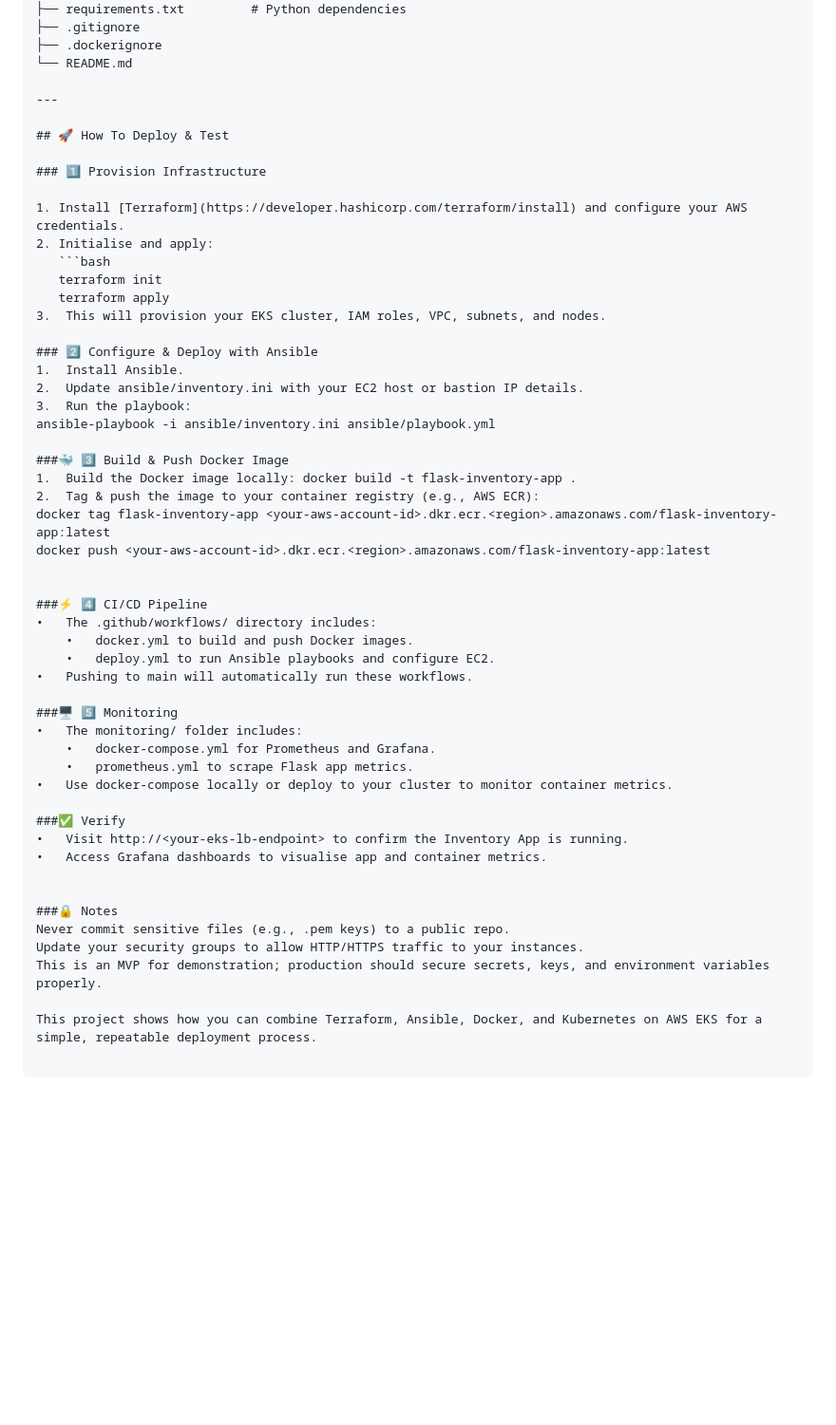
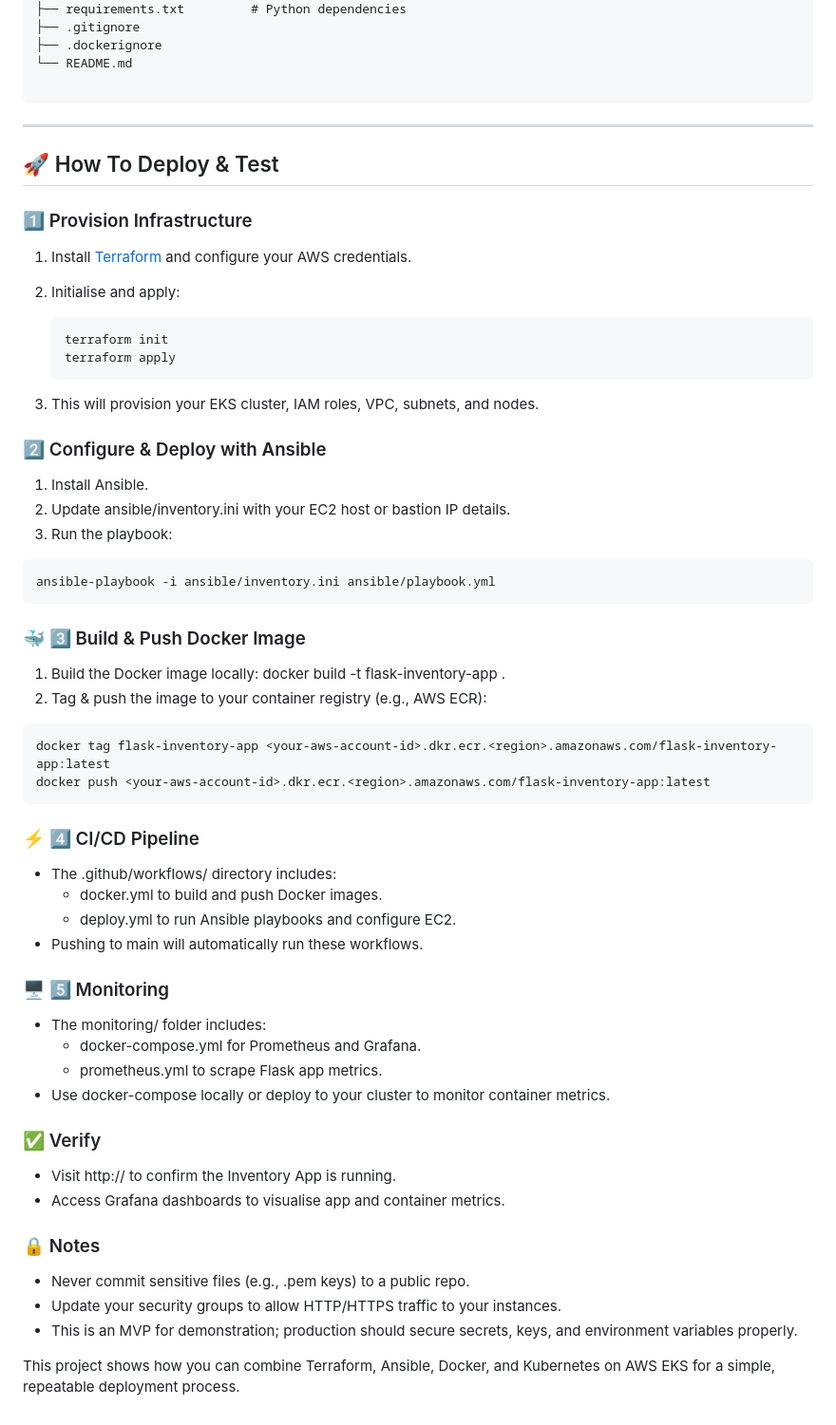
Before and after one commit to sever-ali/inventory-pipeline, a Markdown page: README.md, the part around the change. Shown at 95% size. Rendered like a GitHub page; blank space fills up the shorter version.

````diff
--- a/README.md
+++ b/README.md
@@ -43,6 +43,8 @@ inventory-pipeline/
 ├── .dockerignore
 └── README.md
 
+```
+
 ---
 
 ## 🚀 How To Deploy & Test
@@ -51,44 +53,52 @@ inventory-pipeline/
 
 1. Install [Terraform](https://developer.hashicorp.com/terraform/install) and configure your AWS credentials.
 2. Initialise and apply:
-   ```bash
+
+   ```
    terraform init
    terraform apply
-3.	This will provision your EKS cluster, IAM roles, VPC, subnets, and nodes.
+   ```
+
+3. This will provision your EKS cluster, IAM roles, VPC, subnets, and nodes.
 
 ### 2️⃣ Configure & Deploy with Ansible
-1.	Install Ansible.
-2.	Update ansible/inventory.ini with your EC2 host or bastion IP details.
-3.	Run the playbook:
+1. Install Ansible.
+2. Update ansible/inventory.ini with your EC2 host or bastion IP details.
+3. Run the playbook:
+
+```
 ansible-playbook -i ansible/inventory.ini ansible/playbook.yml
+```
 
-###🐳 3️⃣ Build & Push Docker Image
-1.	Build the Docker image locally: docker build -t flask-inventory-app .
-2.	Tag & push the image to your container registry (e.g., AWS ECR):
+### 🐳 3️⃣ Build & Push Docker Image
+1. Build the Docker image locally: docker build -t flask-inventory-app .
+2. Tag & push the image to your container registry (e.g., AWS ECR):
+
+```
 docker tag flask-inventory-app <your-aws-account-id>.dkr.ecr.<region>.amazonaws.com/flask-inventory-app:latest
 docker push <your-aws-account-id>.dkr.ecr.<region>.amazonaws.com/flask-inventory-app:latest
+```
+
+### ⚡ 4️⃣ CI/CD Pipeline
+- The .github/workflows/ directory includes:
+     - docker.yml to build and push Docker images.
+     - deploy.yml to run Ansible playbooks and configure EC2.
+- Pushing to main will automatically run these workflows.
+
+### 🖥️ 5️⃣ Monitoring
+- The monitoring/ folder includes:
+	- docker-compose.yml for Prometheus and Grafana.
+	- prometheus.yml to scrape Flask app metrics.
+- Use docker-compose locally or deploy to your cluster to monitor container metrics.
+
+### ✅ Verify
+ - Visit http://<your-eks-lb-endpoint> to confirm the Inventory App is running.
+ - Access Grafana dashboards to visualise app and container metrics.
 
 
-###⚡ 4️⃣ CI/CD Pipeline
-•	The .github/workflows/ directory includes:
-    •	docker.yml to build and push Docker images.
-    •	deploy.yml to run Ansible playbooks and configure EC2.
-•	Pushing to main will automatically run these workflows.
-
-###🖥️ 5️⃣ Monitoring
-•	The monitoring/ folder includes:
-	•	docker-compose.yml for Prometheus and Grafana.
-	•	prometheus.yml to scrape Flask app metrics.
-•	Use docker-compose locally or deploy to your cluster to monitor container metrics.
-
-###✅ Verify
-•	Visit http://<your-eks-lb-endpoint> to confirm the Inventory App is running.
-•	Access Grafana dashboards to visualise app and container metrics.
-
-
-###🔒 Notes
-Never commit sensitive files (e.g., .pem keys) to a public repo.
-Update your security groups to allow HTTP/HTTPS traffic to your instances.
-This is an MVP for demonstration; production should secure secrets, keys, and environment variables properly.
+### 🔒 Notes
+ - Never commit sensitive files (e.g., .pem keys) to a public repo.
+ - Update your security groups to allow HTTP/HTTPS traffic to your instances.
+ - This is an MVP for demonstration; production should secure secrets, keys, and environment variables properly.
 
 This project shows how you can combine Terraform, Ansible, Docker, and Kubernetes on AWS EKS for a simple, repeatable deployment process.
````
